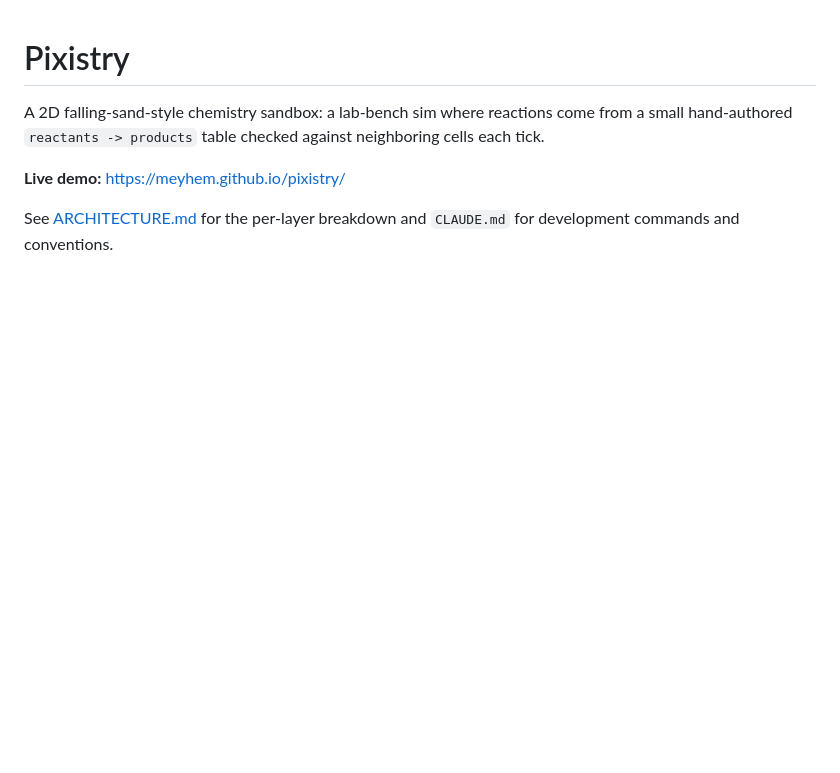
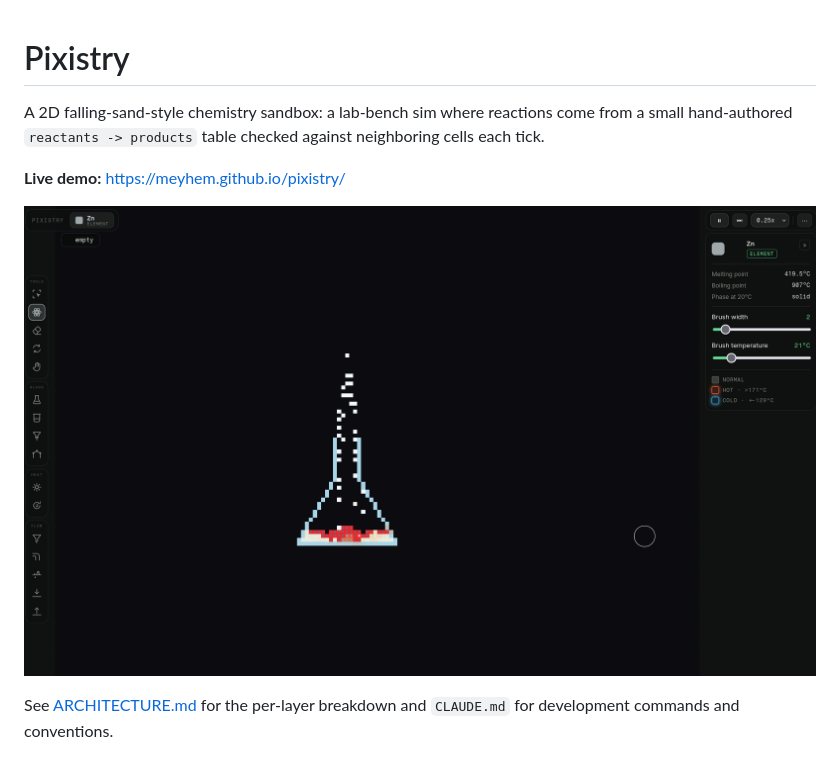
Before and after one commit to Meyhem/pixistry, a Markdown page: README.md, the part around the change. GitHub-like rendering; pictures changed too: screenshop.png (added); blank space fills up the shorter version.

Commit message:
Add screenshot to README
Co-Authored-By: Claude Sonnet 5 <noreply@anthropic.com>

```diff
--- a/README.md
+++ b/README.md
@@ -5,5 +5,7 @@ hand-authored `reactants -> products` table checked against neighboring cells ea
 
 **Live demo:** https://meyhem.github.io/pixistry/
 
+![Pixistry screenshot](screenshop.png)
+
 See [ARCHITECTURE.md](ARCHITECTURE.md) for the per-layer breakdown and `CLAUDE.md` for
 development commands and conventions.
```
